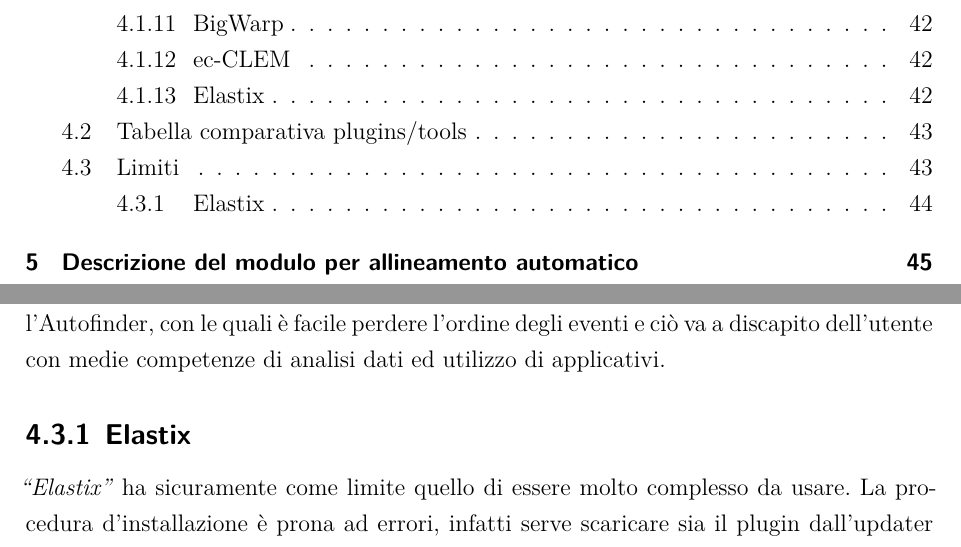
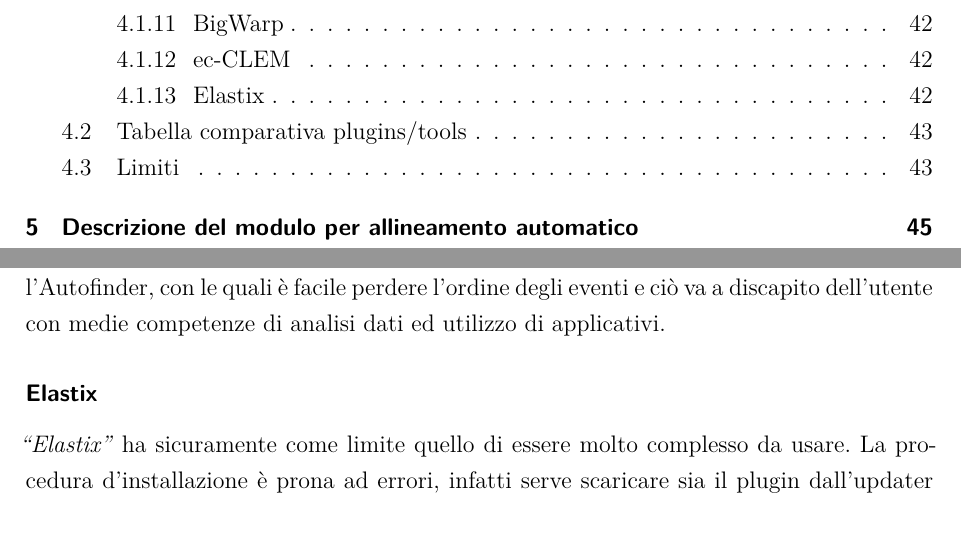
Before and after one commit to Edodums/D4SH-image-Alignment-Tesi, a LaTeX book (tesi.tex, which reads src/2-mainmatter/chapter-4.tex): two parts of pages 8 and 46 of 69, joined at a grey line, cut so that both start at the same text. Compiled offline with XeLaTeX.

Commit message:
subsection to subsubsection

```diff
--- a/src/2-mainmatter/chapter-4.tex
+++ b/src/2-mainmatter/chapter-4.tex
@@ -178,5 +178,5 @@ Questo è già un primo indicatore della sua poca \textit{user-friendliness} poi
 \subsubsection{ec-Clem}
 \noindent Il limite maggiore di \textit{ec-CLEM} è l'enorme numero di finestre di dialogo utili ad utilizzare l'Autofinder, con le quali è facile perdere l'ordine degli eventi e ciò va a discapito dell'utente con medie competenze di analisi dati ed utilizzo di applicativi.
 
-\subsection{Elastix}
+\subsubsection{Elastix}
 \noindent \textit{``Elastix''} ha sicuramente come limite quello di essere molto complesso da usare. La procedura d'installazione è prona ad errori, infatti serve scaricare sia il plugin dall'updater di \textit{Fiji} che contiene solo la GUI, sia che scaricare il plugin vero e proprio da Github che contiene il vero programma, e specificarne il percorso della cartella una volta in fase d'esecuzione. La lista dei parametri è lunga e poco user-friendly.
```
